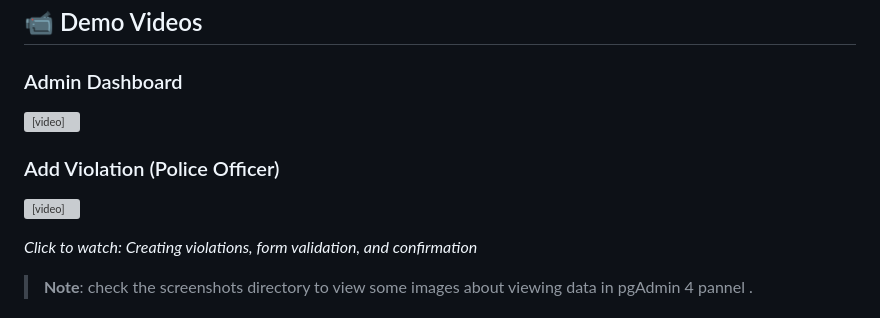
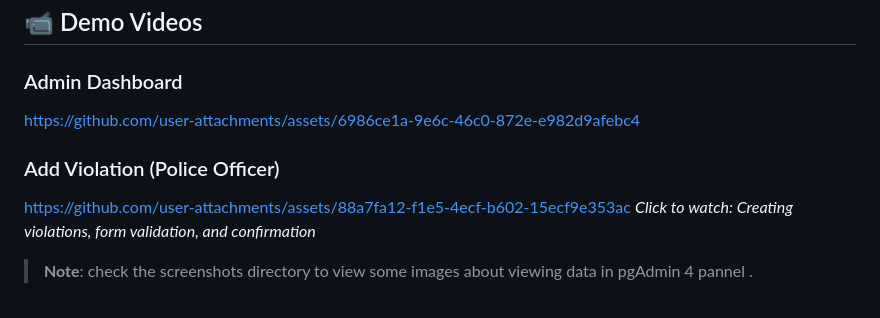
Before and after one commit to MizoxXXx/SecureApp-cryptonic, a Markdown page: README.md, the part around the change. GitHub-like rendering; grey boxes are pictures that could not be loaded.

Commit message:
Refactor README for clarity and conciseness
second fix for videos

```diff
--- a/README.md
+++ b/README.md
@@ -503,12 +503,10 @@ $auth->requireAuth();
 
 ### Admin Dashboard
 
-<video controls src="SecureApp-cryptonic/releases/dashboard.mp4" title="Admin dashboard"></video>
-
+https://github.com/user-attachments/assets/6986ce1a-9e6c-46c0-872e-e982d9afebc4
 ### Add Violation (Police Officer)
 
-<video controls src="SecureApp-cryptonic/releases/add_violation.mp4" title="Adding violations " auto ></video>
-
+https://github.com/user-attachments/assets/88a7fa12-f1e5-4ecf-b602-15ecf9e353ac
 *Click to watch: Creating violations, form validation, and confirmation*
 
 > **Note**: check the screenshots directory to view some images about viewing data in pgAdmin 4 pannel .
```
